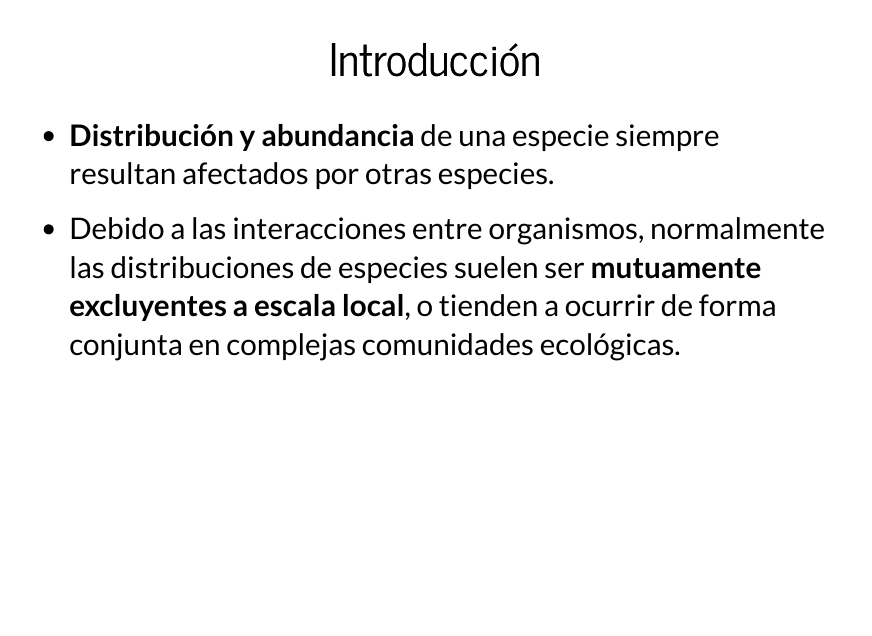
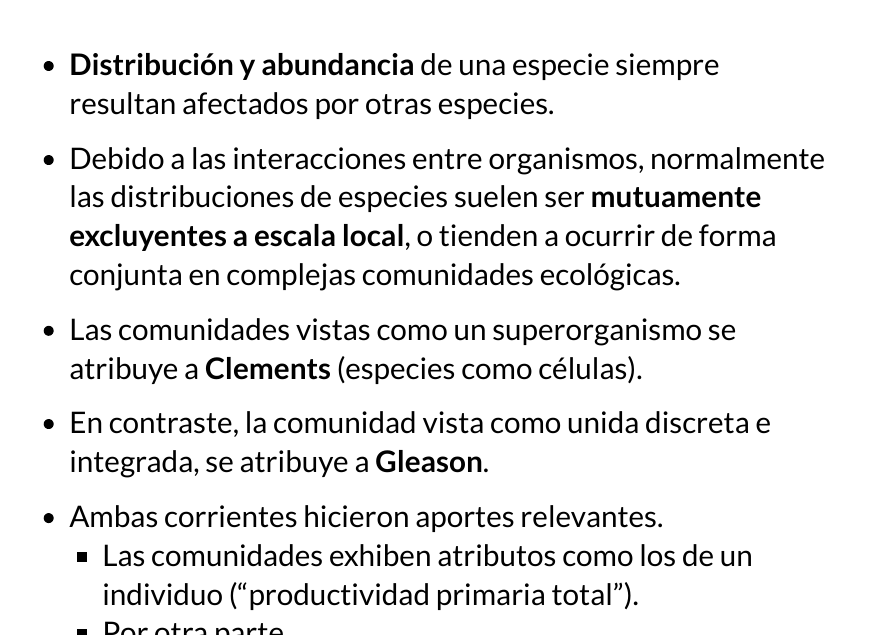
Before and after one commit to biogeografia-master/tema-4-distribucion-de-comunidades, an R Markdown document (index.Rmd): page 2 of 3 before the commit and page 3 of 4 after it. The pictures show the output file index.html that the author committed with the source, opened offline.

Commit message:
first slide test

```diff
--- a/index.Rmd
+++ b/index.Rmd
@@ -12,3 +12,11 @@ knitr::opts_chunk$set(echo = FALSE)
 * **Distribución y abundancia** de una especie siempre resultan afectados por otras especies.
 
 * Debido a las interacciones entre organismos, normalmente las distribuciones de especies suelen ser **mutuamente excluyentes a escala local**, o tienden a ocurrir de forma conjunta en complejas comunidades ecológicas.
+
+* Las comunidades vistas como un superorganismo se atribuye a **Clements** (especies como células).
+
+* En contraste, la comunidad vista como unida discreta e integrada, se atribuye a **Gleason**.
+
+* Ambas corrientes hicieron aportes relevantes.
+    * Las comunidades exhiben atributos como los de un individuo ("productividad primaria total").
+    * Por otra parte
```
Also changed, not shown: index.html.
